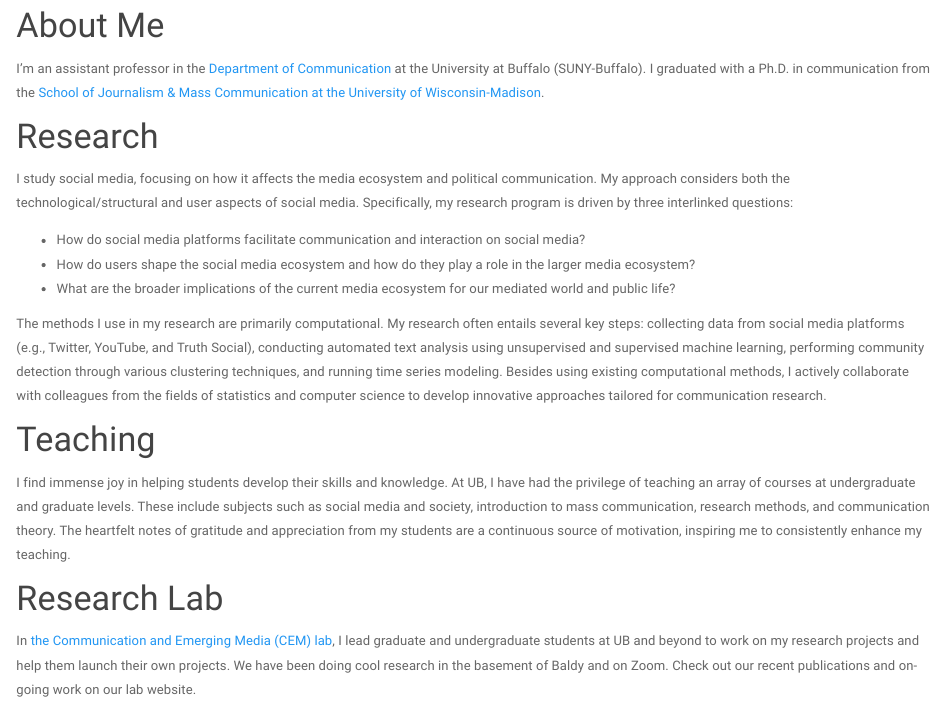
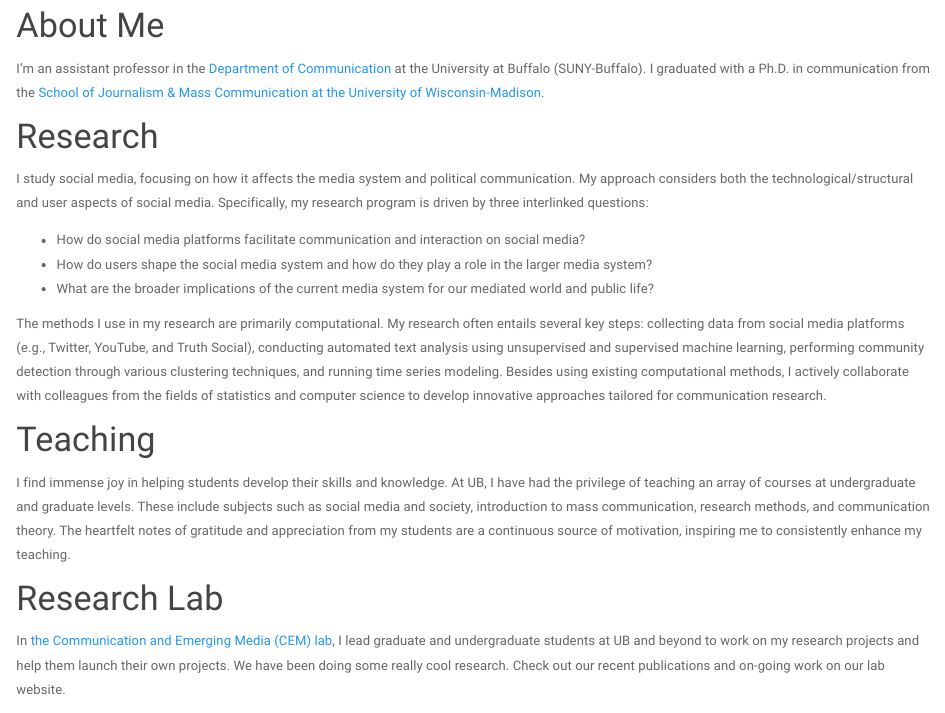
Before and after one commit to yiniz/yiniz.github.io, an R Markdown document (index.Rmd): the page in a window 1100 px wide, from 150 px down. Rendered offline with R 4.5, knitr and Pandoc, with nearby package versions; drawn as R Markdown's standard HTML page in place of the format the file asks for; a font, style sheet, LaTeX package, included part or bibliography that could not be used is replaced or left out.

Commit message:
Add files via upload

```diff
--- a/index.Rmd
+++ b/index.Rmd
@@ -18,11 +18,11 @@ I'm an assistant professor in the [Department of Communication](http://www.buffa
 
 # Research
 
-I study social media, focusing on how it affects the media ecosystem and political communication. My approach considers both the technological/structural and user aspects of social media. Specifically, my research program is driven by three interlinked questions:
+I study social media, focusing on how it affects the media system and political communication. My approach considers both the technological/structural and user aspects of social media. Specifically, my research program is driven by three interlinked questions:
 
 + How do social media platforms facilitate communication and interaction on social media?
-+ How do users shape the social media ecosystem and how do they play a role in the larger media ecosystem?
-+ What are the broader implications of the current media ecosystem for our mediated world and public life?
++ How do users shape the social media system and how do they play a role in the larger media system?
++ What are the broader implications of the current media system for our mediated world and public life?
 
 <!-- I have authored academic articles on a variety of topics, such as how social media actors assemble their followers, how social media amplify obscure actors and peripheral groups, and how social media public opinion can be imagined and measured. My research has explored political issues ranging from mass shootings and gun control, immigration, the #MeToo movement, Donald Trump's social media use, QAnon, to the Russian IRA disinformation campaign. -->
 
@@ -34,7 +34,7 @@ I find immense joy in helping students develop their skills and knowledge. At UB
 
 # Research Lab
 
-In [the Communication and Emerging Media (CEM) lab](https://cemlab.github.io/), I lead graduate and undergraduate students at UB and beyond to work on my research projects and help them launch their own projects. We have been doing cool research in the basement of Baldy and on Zoom. Check out our recent publications and on-going work on our lab website.
+In [the Communication and Emerging Media (CEM) lab](https://cemlab.github.io/), I lead graduate and undergraduate students at UB and beyond to work on my research projects and help them launch their own projects. We have been doing some really cool research. Check out our recent publications and on-going work on our lab website.
 
 # Miscellaneous
 
```
Also changed, not shown: files/Yini_ZHANG_Mar_2024.pdf (added), index.Rmd (2 more changed lines).
